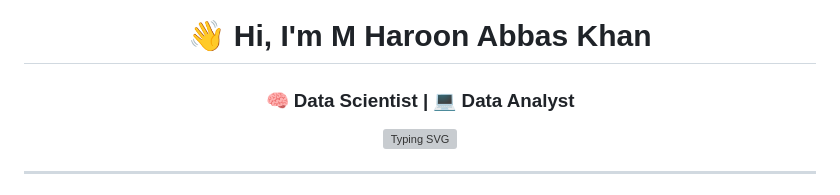
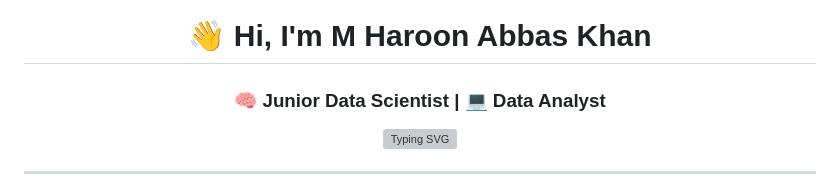
Before and after one commit to RealHaroon/RealHaroon, a Markdown page: README.md, the part around the change. Drawn GitHub-style; grey boxes are pictures that could not be loaded.

Commit message:
Streak broken 💔

```diff
--- a/README.md
+++ b/README.md
@@ -3,7 +3,7 @@
 <div align="center">
 
 # 👋 Hi, I'm **M Haroon Abbas Khan**
-### 🧠 Data Scientist | 💻 Data Analyst
+### 🧠 Junior Data Scientist | 💻 Data Analyst
 
 <img src="https://readme-typing-svg.herokuapp.com?font=Fira+Code&duration=3000&pause=1000&color=00C0FF&center=true&vCenter=true&width=700&lines=Data+Science+%7C+Machine+Learning+%7C+AI;Building+Scalable+APIs+with+FastAPI+%26+Flask;Turning+Raw+Data+into+Business+Insights;Consistent+Learner+%7C+Problem+Solver+%7C+Builder" alt="Typing SVG" />
 
```
